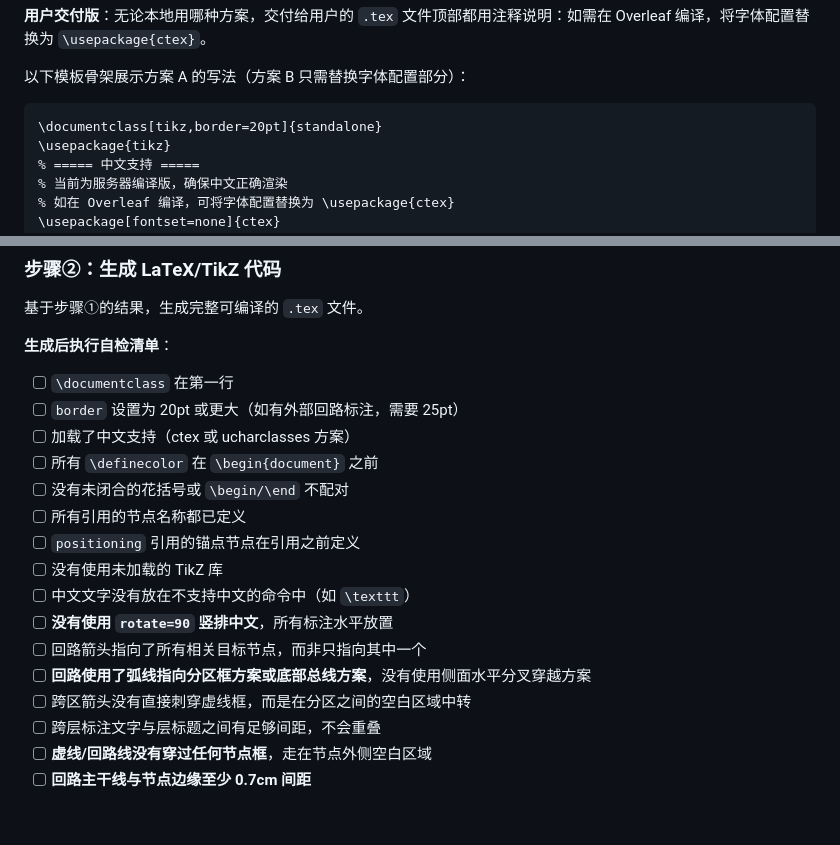
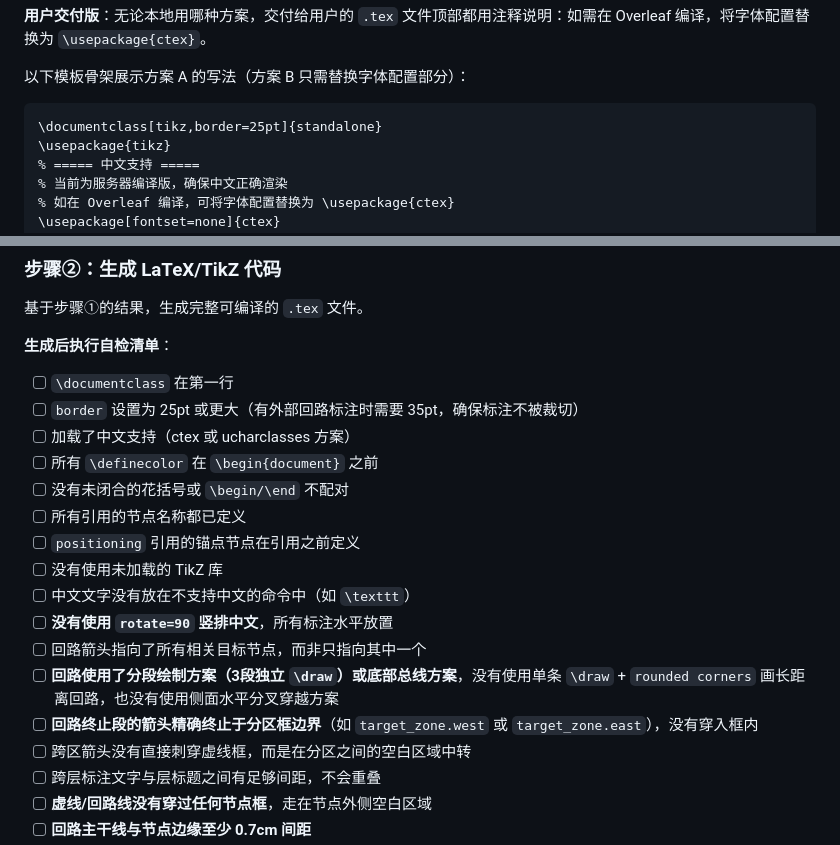
Before and after one commit to 0xE1337/thesis-figure-skill, a Markdown page: skills/SKILL.md, 2 parts joined by grey strips. Rendered like a GitHub page; blank space fills up the shorter version.

````diff
--- a/skills/SKILL.md
+++ b/skills/SKILL.md
@@ -217,7 +248,7 @@ description: |
 以下模板骨架展示方案 A 的写法（方案 B 只需替换字体配置部分）：
 
 ```latex
-\documentclass[tikz,border=20pt]{standalone}
+\documentclass[tikz,border=25pt]{standalone}
 \usepackage{tikz}
 % ===== 中文支持 =====
 % 当前为服务器编译版，确保中文正确渲染
@@ -362,7 +395,7 @@ description: |
 
 **生成后执行自检清单**：
 - [ ] `\documentclass` 在第一行
-- [ ] `border` 设置为 20pt 或更大（如有外部回路标注，需要 25pt）
+- [ ] `border` 设置为 25pt 或更大（有外部回路标注时需要 35pt，确保标注不被裁切）
 - [ ] 加载了中文支持（ctex 或 ucharclasses 方案）
 - [ ] 所有 `\definecolor` 在 `\begin{document}` 之前
 - [ ] 没有未闭合的花括号或 `\begin/\end` 不配对
@@ -372,7 +405,8 @@ description: |
 - [ ] 中文文字没有放在不支持中文的命令中（如 `\texttt`）
 - [ ] **没有使用 `rotate=90` 竖排中文**，所有标注水平放置
 - [ ] 回路箭头指向了所有相关目标节点，而非只指向其中一个
-- [ ] **回路使用了弧线指向分区框方案或底部总线方案**，没有使用侧面水平分叉穿越方案
+- [ ] **回路使用了分段绘制方案（3段独立 `\draw`）或底部总线方案**，没有使用单条 `\draw` + `rounded corners` 画长距离回路，也没有使用侧面水平分叉穿越方案
+- [ ] **回路终止段的箭头精确终止于分区框边界**（如 `target_zone.west` 或 `target_zone.east`），没有穿入框内
 - [ ] 跨区箭头没有直接刺穿虚线框，而是在分区之间的空白区域中转
 - [ ] 跨层标注文字与层标题之间有足够间距，不会重叠
 - [ ] **虚线/回路线没有穿过任何节点框**，走在节点外侧空白区域
````
Also changed, not shown: other parts of skills/SKILL.md (+42 -9 lines).
